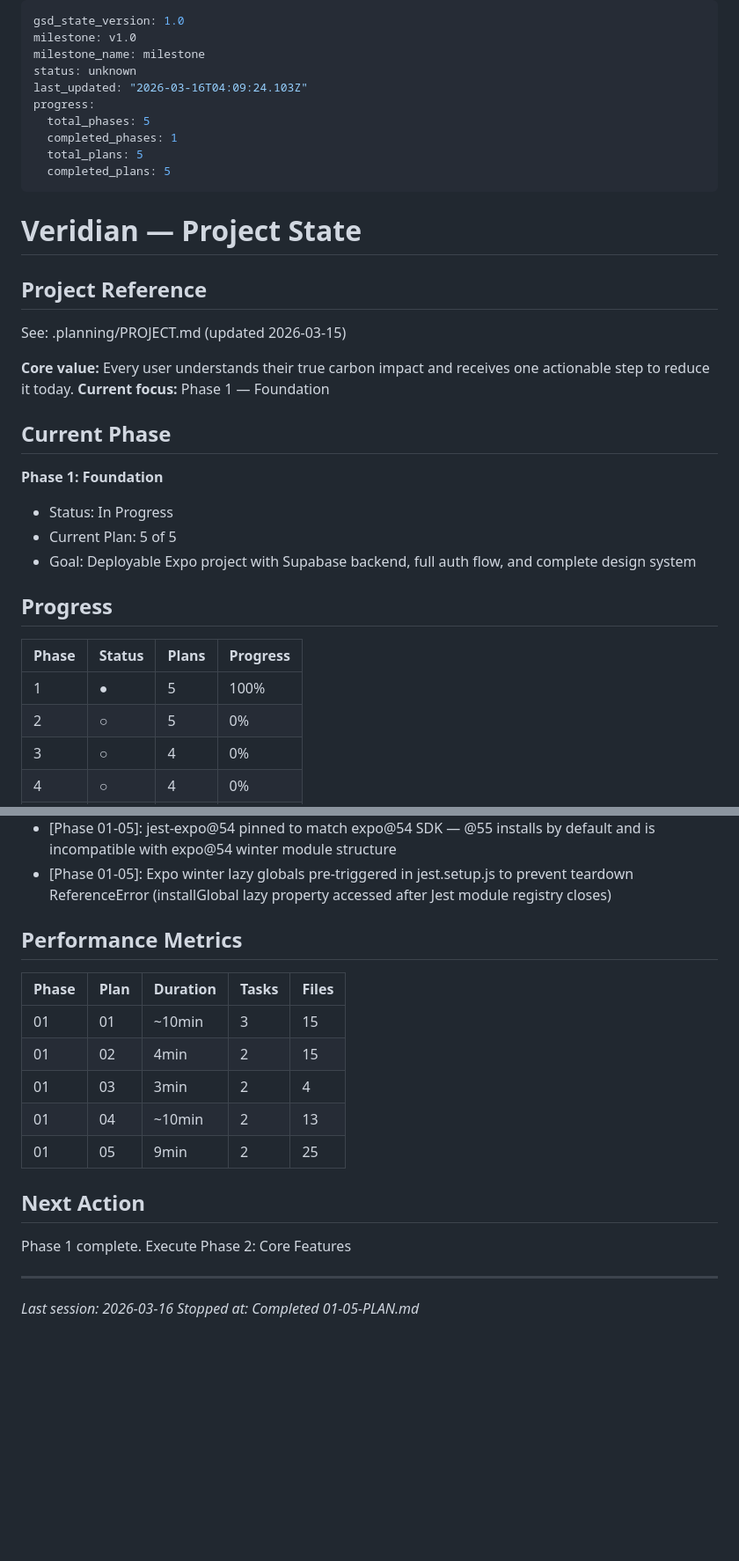
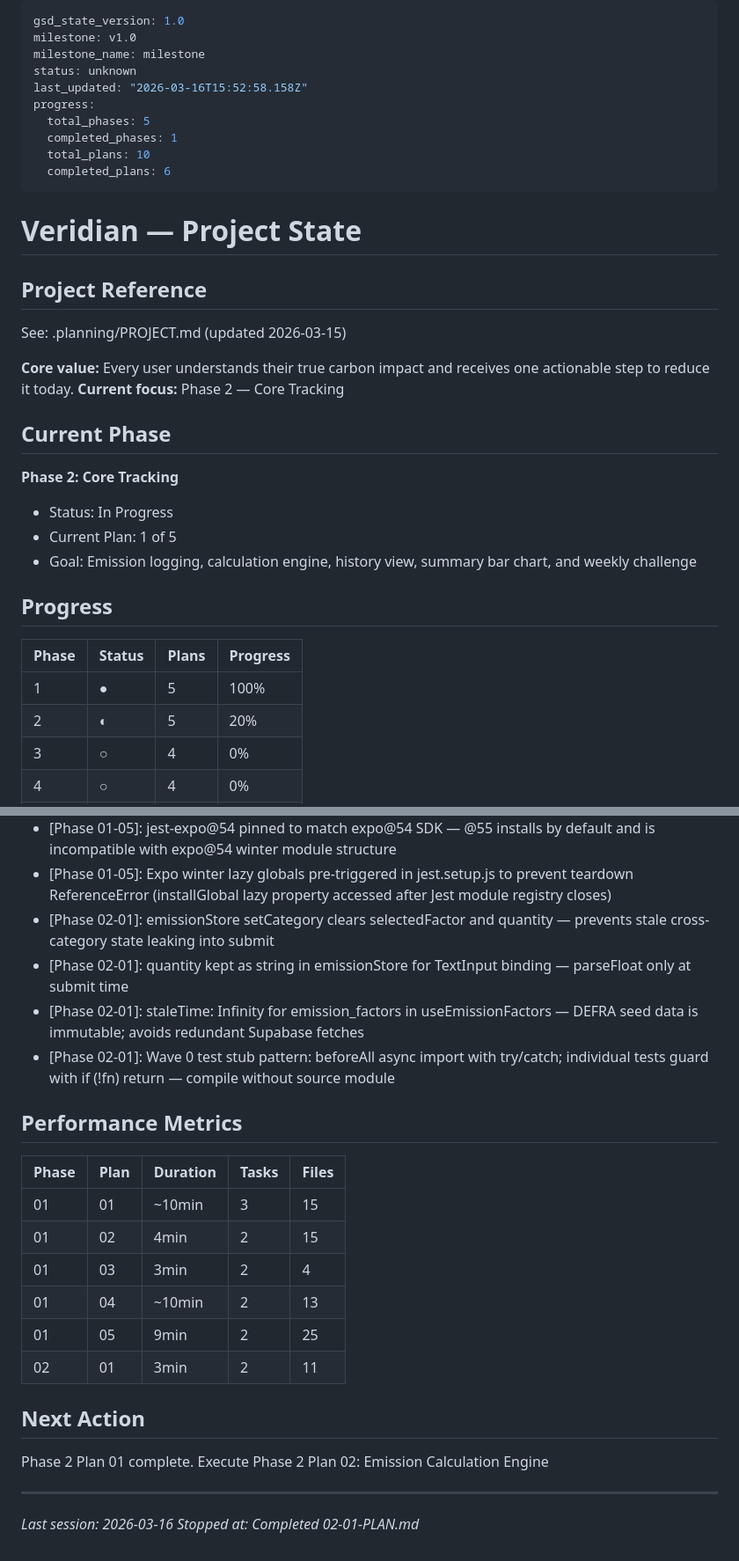
Before and after one commit to vedantlakhani/Veridian, a Markdown page: .planning/STATE.md, 2 parts joined by grey strips. Shown at 88% size. Rendered like a GitHub page; blank space fills up the shorter version.

```diff
--- a/.planning/STATE.md
+++ b/.planning/STATE.md
@@ -3,12 +3,12 @@ gsd_state_version: 1.0
 milestone: v1.0
 milestone_name: milestone
 status: unknown
-last_updated: "2026-03-16T04:09:24.103Z"
+last_updated: "2026-03-16T15:52:58.158Z"
 progress:
   total_phases: 5
   completed_phases: 1
-  total_plans: 5
-  completed_plans: 5
+  total_plans: 10
+  completed_plans: 6
 ---
 
 # Veridian — Project State
@@ -18,21 +18,21 @@ progress:
 See: .planning/PROJECT.md (updated 2026-03-15)
 
 **Core value:** Every user understands their true carbon impact and receives one actionable step to reduce it today.
-**Current focus:** Phase 1 — Foundation
+**Current focus:** Phase 2 — Core Tracking
 
 ## Current Phase
 
-**Phase 1: Foundation**
+**Phase 2: Core Tracking**
 - Status: In Progress
-- Current Plan: 5 of 5
-- Goal: Deployable Expo project with Supabase backend, full auth flow, and complete design system
+- Current Plan: 1 of 5
+- Goal: Emission logging, calculation engine, history view, summary bar chart, and weekly challenge
 
 ## Progress
 
 | Phase | Status | Plans | Progress |
 |-------|--------|-------|----------|
 | 1     | ●      | 5     | 100%     |
-| 2     | ○      | 5     | 0%       |
+| 2     | ◐      | 5     | 20%      |
 | 3     | ○      | 4     | 0%       |
 | 4     | ○      | 4     | 0%       |
 | 5     | ○      | 5     | 0%       |
@@ -64,6 +65,10 @@ See: .planning/PROJECT.md (updated 2026-03-15)
 - [Phase 01-05]: Used manual reanimated mock (not /mock entrypoint) — reanimated 3.16+ /mock loads worklet source requiring __reanimatedLoggerConfig global
 - [Phase 01-05]: jest-expo@54 pinned to match expo@54 SDK — @55 installs by default and is incompatible with expo@54 winter module structure
 - [Phase 01-05]: Expo winter lazy globals pre-triggered in jest.setup.js to prevent teardown ReferenceError (installGlobal lazy property accessed after Jest module registry closes)
+- [Phase 02-01]: emissionStore setCategory clears selectedFactor and quantity — prevents stale cross-category state leaking into submit
+- [Phase 02-01]: quantity kept as string in emissionStore for TextInput binding — parseFloat only at submit time
+- [Phase 02-01]: staleTime: Infinity for emission_factors in useEmissionFactors — DEFRA seed data is immutable; avoids redundant Supabase fetches
+- [Phase 02-01]: Wave 0 test stub pattern: beforeAll async import with try/catch; individual tests guard with if (!fn) return — compile without source module
 
 ## Performance Metrics
 
@@ -74,11 +79,12 @@ See: .planning/PROJECT.md (updated 2026-03-15)
 | 01    | 03   | 3min     | 2     | 4     |
 | 01    | 04   | ~10min   | 2     | 13    |
 | 01    | 05   | 9min     | 2     | 25    |
+| 02    | 01   | 3min     | 2     | 11    |
 
 ## Next Action
 
-Phase 1 complete. Execute Phase 2: Core Features
+Phase 2 Plan 01 complete. Execute Phase 2 Plan 02: Emission Calculation Engine
 
 ---
 *Last session: 2026-03-16*
-*Stopped at: Completed 01-05-PLAN.md*
+*Stopped at: Completed 02-01-PLAN.md*
```
Also changed, not shown: other parts of .planning/STATE.md (+1 -0 lines), .planning/ROADMAP.md (+10 -8 lines), 1 other file.
